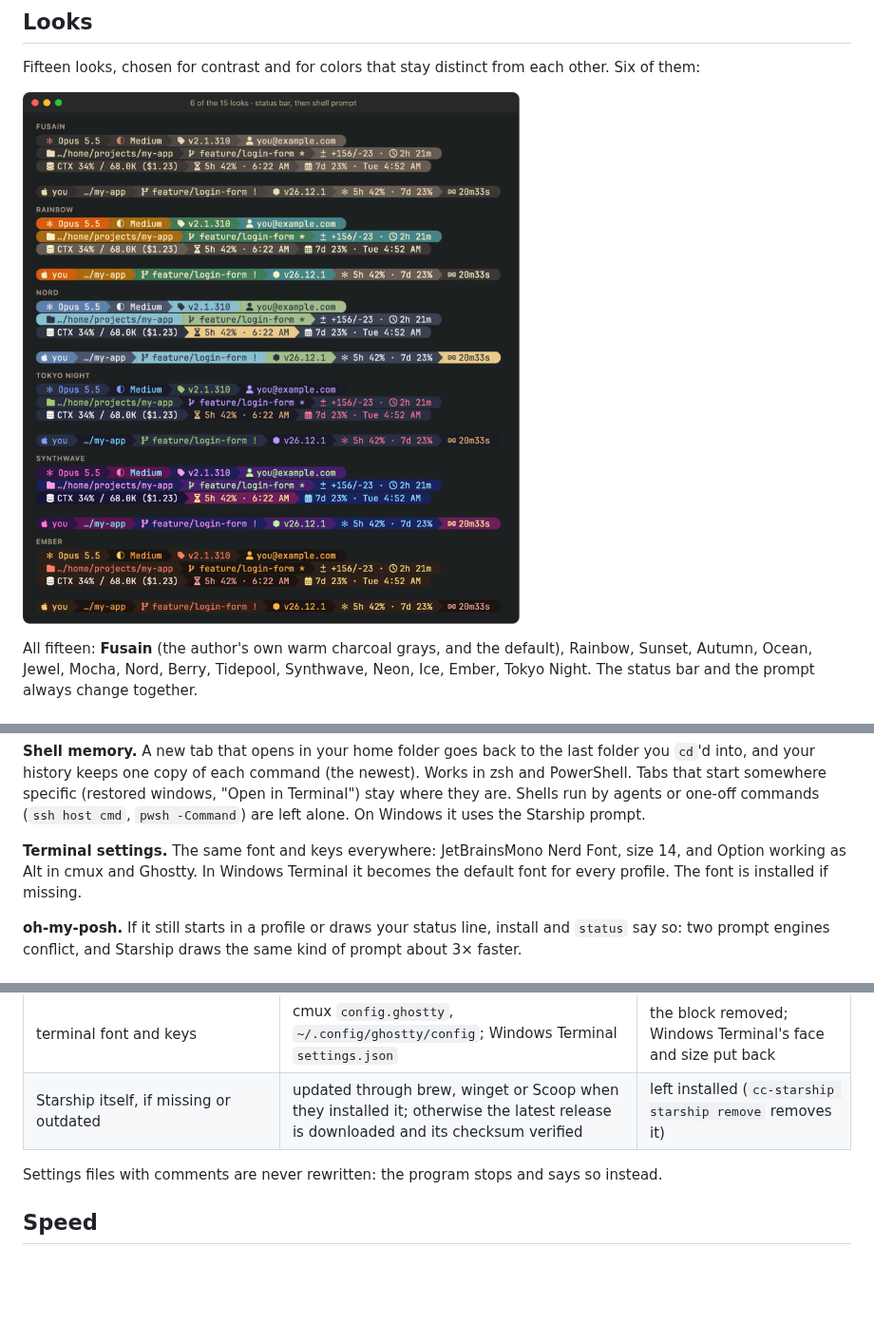
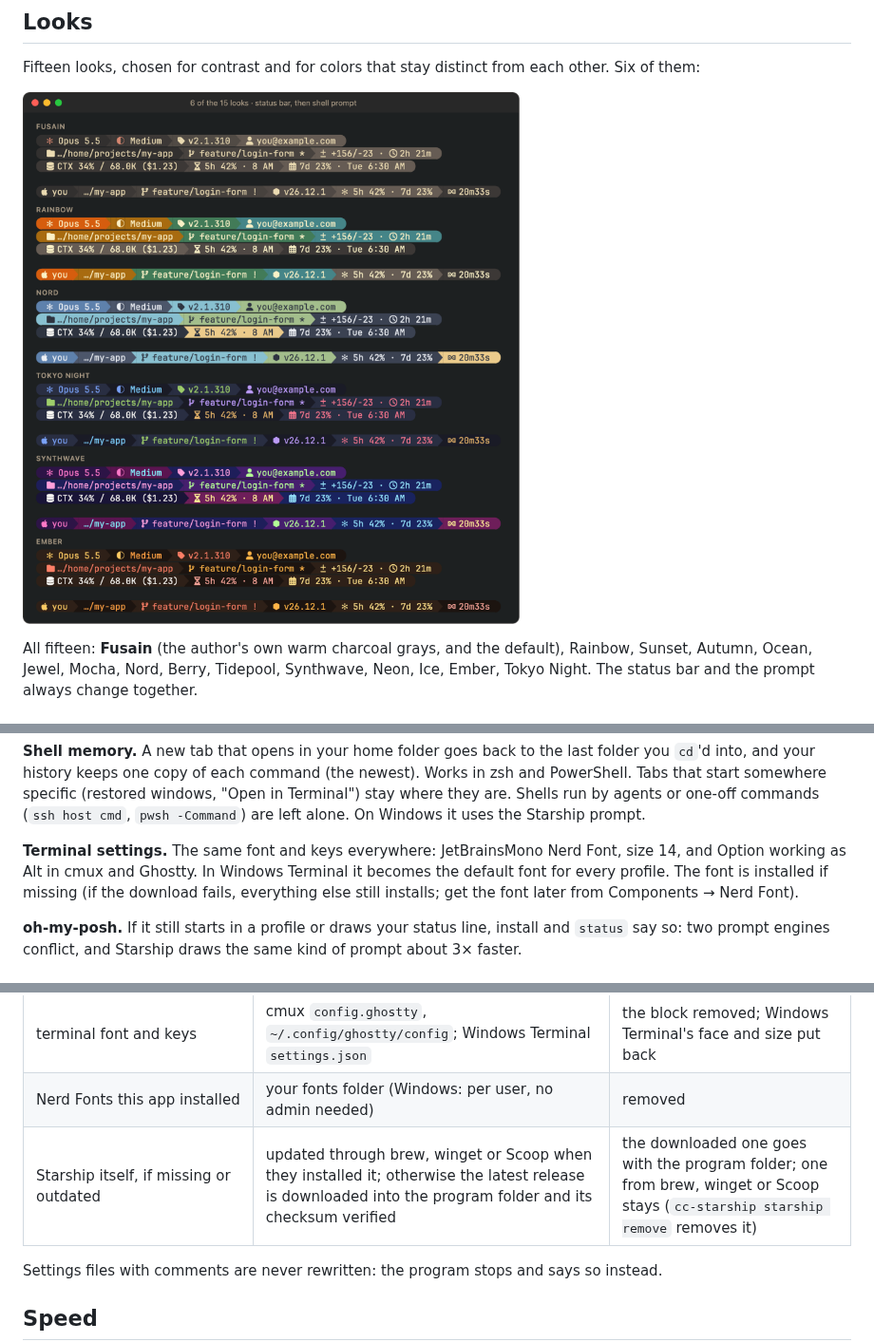
Before and after one commit to iFredOS/cc-starship, a Markdown page: README.md, 3 parts joined by grey strips. Shown at 95% size. Rendered like a GitHub page; pictures changed too: docs/images/presets.png; blank space fills up the shorter version.

Commit message:
Panel hints fit on one line; README and screenshots for 1.0.0
- Components key hints shortened (Space: change; Enter: update Starship ·
  fonts) so they fit one line at the usual widths; the font tip is shorter.
- Screenshots regenerated: v1.0.0, the preview after it renders (the capture
  now takes the last Looks frame), aligned grid.
- README: fonts this app installed are removed on uninstall, a failed font
  download no longer stops the install, a downloaded Starship goes with the
  program folder.

Co-Authored-By: Claude Opus 5.5 <noreply@anthropic.com>
Claude-Session: https://claude.ai/code/session_01QPiHhX5DjpwWFDvGdXtfcV

```diff
--- a/README.md
+++ b/README.md
@@ -141,7 +141,8 @@ left alone. On Windows it uses the Starship prompt.
 
 **Terminal settings.** The same font and keys everywhere: JetBrainsMono Nerd Font, size 14,
 and Option working as Alt in cmux and Ghostty. In Windows Terminal it becomes the default font
-for every profile. The font is installed if missing.
+for every profile. The font is installed if missing (if the download fails, everything else
+still installs; get the font later from Components → Nerd Font).
 
 **oh-my-posh.** If it still starts in a profile or draws your status line, install and `status`
 say so: two prompt engines conflict, and Starship draws the same kind of prompt about 3× faster.
@@ -178,7 +179,8 @@ Uninstall, or switching a part off, uses that record.
 | shell memory | the same profiles, in a block of its own | the block removed |
 | Windows PowerShell's script setting, only when it blocks scripts (a new Windows account does, so no profile would run) | your account's execution policy, set to `RemoteSigned` (PowerShell 7's default) | your previous setting, unless you changed it since |
 | terminal font and keys | cmux `config.ghostty`, `~/.config/ghostty/config`; Windows Terminal `settings.json` | the block removed; Windows Terminal's face and size put back |
-| Starship itself, if missing or outdated | updated through brew, winget or Scoop when they installed it; otherwise the latest release is downloaded and its checksum verified | left installed (`cc-starship starship remove` removes it) |
+| Nerd Fonts this app installed | your fonts folder (Windows: per user, no admin needed) | removed |
+| Starship itself, if missing or outdated | updated through brew, winget or Scoop when they installed it; otherwise the latest release is downloaded into the program folder and its checksum verified | the downloaded one goes with the program folder; one from brew, winget or Scoop stays (`cc-starship starship remove` removes it) |
 
 Settings files with comments are never rewritten: the program stops and says so instead.
 
```
Also changed, not shown: docs/images/hero.png, docs/images/panel-components.png, docs/images/panel-looks.png, docs/images/warnings.png, 2 other files.
